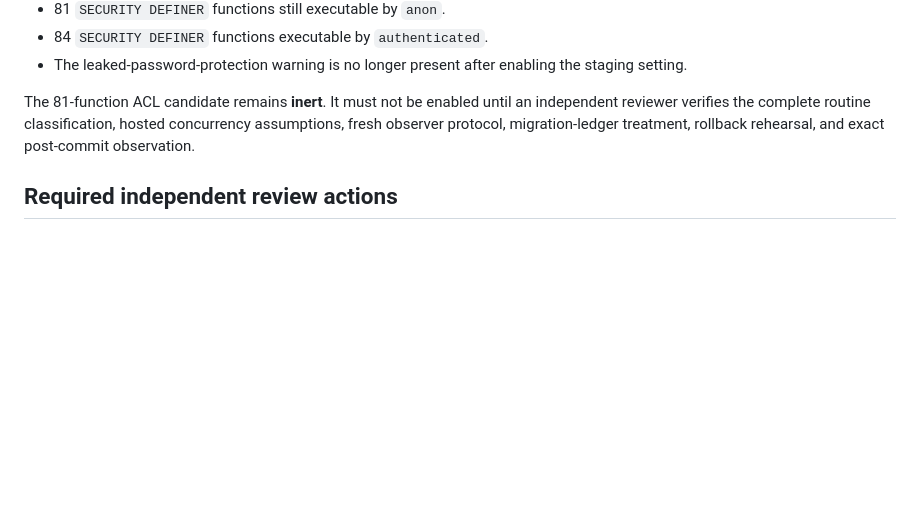
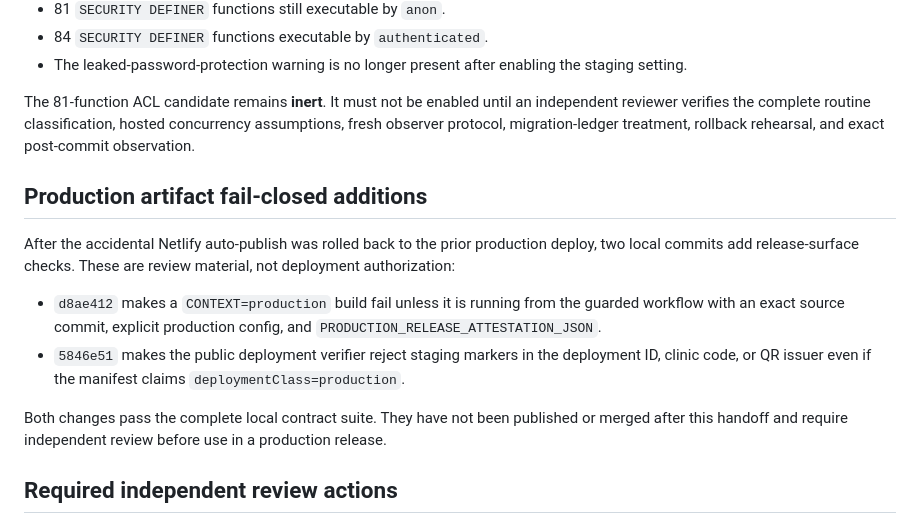
Before and after one commit to apisarit/chananya-clinical-wellness-os, a Markdown page: docs/STAGING_SECURITY_REVIEW_HANDOFF_20260917.md, the part around the change. GitHub-like rendering; blank space fills up the shorter version.

Commit message:
docs: record production artifact fail-closed handoff

```diff
--- a/docs/STAGING_SECURITY_REVIEW_HANDOFF_20260917.md
+++ b/docs/STAGING_SECURITY_REVIEW_HANDOFF_20260917.md
@@ -73,6 +73,23 @@ an independent reviewer verifies the complete routine classification, hosted
 concurrency assumptions, fresh observer protocol, migration-ledger treatment,
 rollback rehearsal, and exact post-commit observation.
 
+## Production artifact fail-closed additions
+
+After the accidental Netlify auto-publish was rolled back to the prior
+production deploy, two local commits add release-surface checks. These are
+review material, not deployment authorization:
+
+- `d8ae412` makes a `CONTEXT=production` build fail unless it is running from
+  the guarded workflow with an exact source commit, explicit production config,
+  and `PRODUCTION_RELEASE_ATTESTATION_JSON`.
+- `5846e51` makes the public deployment verifier reject staging markers in the
+  deployment ID, clinic code, or QR issuer even if the manifest claims
+  `deploymentClass=production`.
+
+Both changes pass the complete local contract suite. They have not been
+published or merged after this handoff and require independent review before
+use in a production release.
+
 ## Required independent review actions
 
 - Re-run the read-only observer against the exact source commit and staging
```
